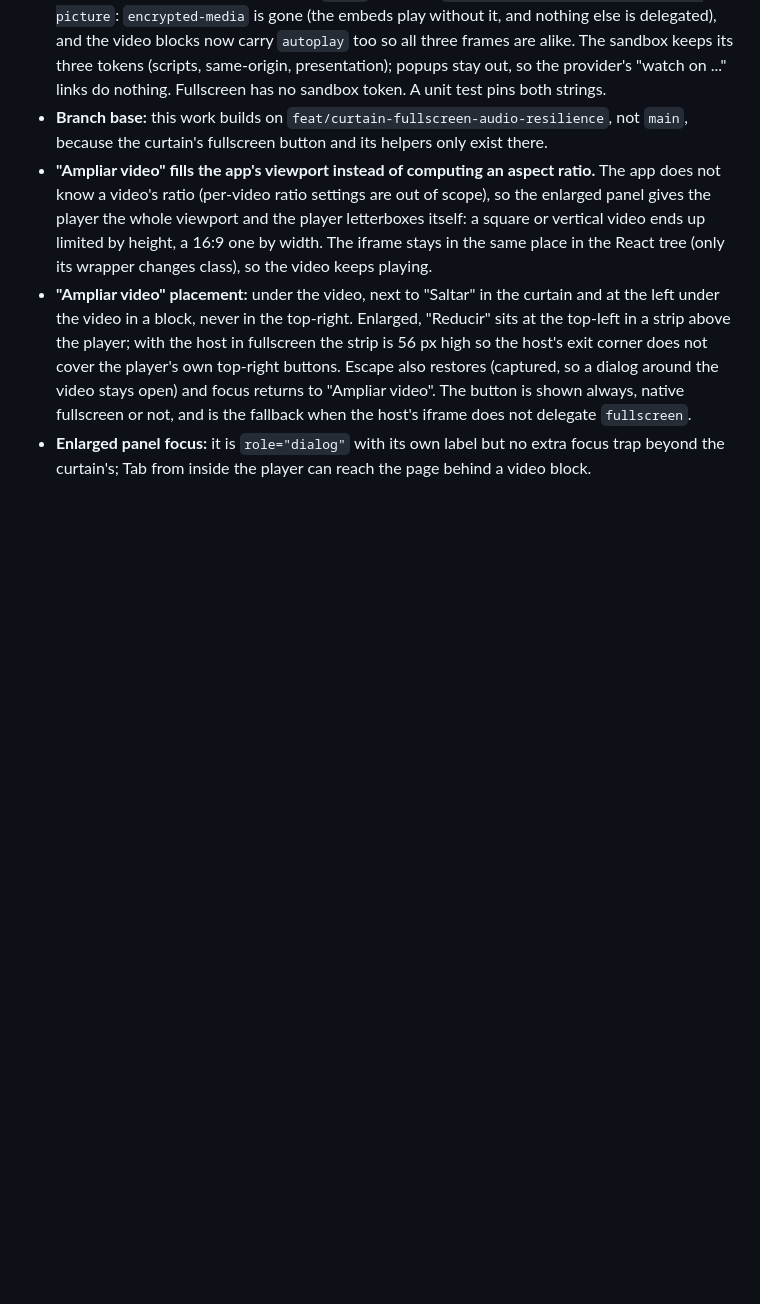
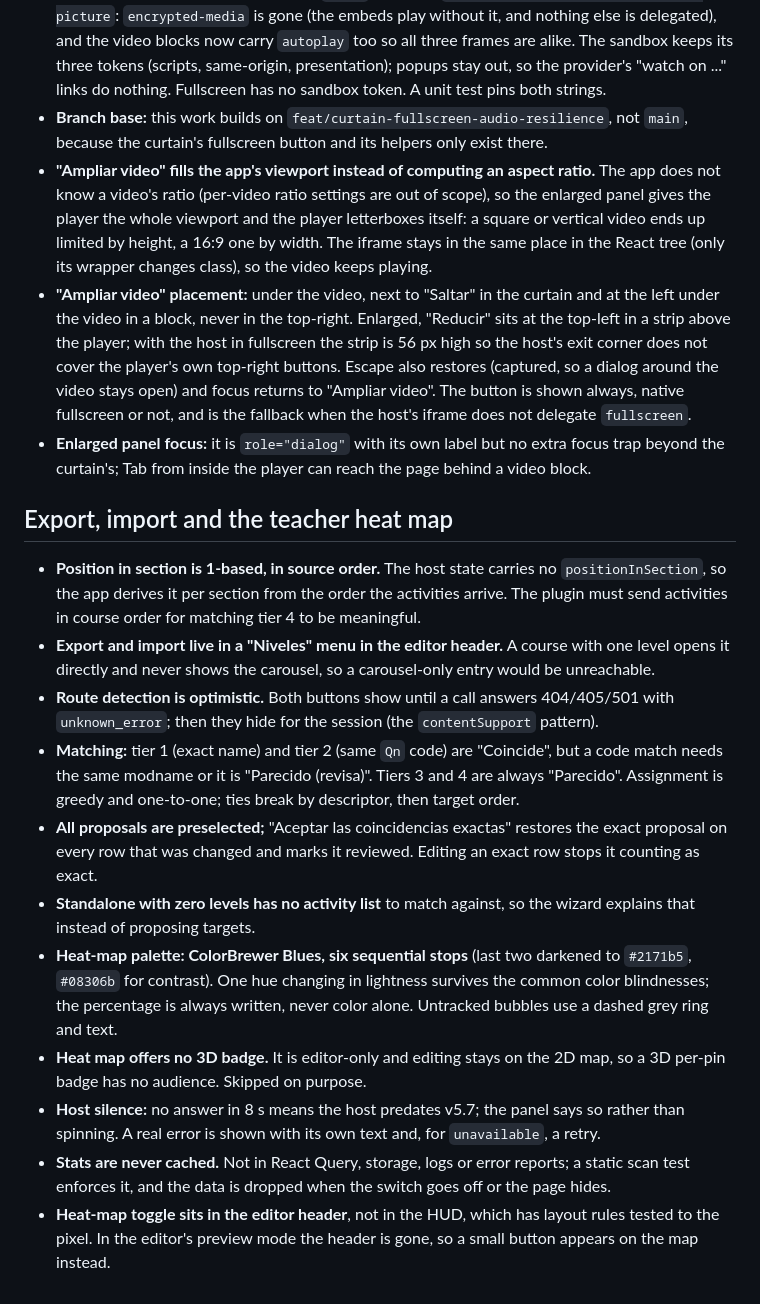
Before and after one commit to SebastianVillegasVelasquez/rumbos-frontend, a Markdown page: docs/DECISIONS-hud.md, the part around the change. Rendered like a GitHub page; blank space fills up the shorter version.

Commit message:
docs(hud): log the export, import and heat map decisions
Record the judgment calls that the spec left open so the next reader
does not have to rediscover them.

```diff
--- a/docs/DECISIONS-hud.md
+++ b/docs/DECISIONS-hud.md
@@ -421,3 +421,34 @@ picture-in-picture`: `encrypted-media` is gone (the embeds play without it, and
   when the host's iframe does not delegate `fullscreen`.
 - **Enlarged panel focus:** it is `role="dialog"` with its own label but no extra focus trap
   beyond the curtain's; Tab from inside the player can reach the page behind a video block.
+
+## Export, import and the teacher heat map
+
+- **Position in section is 1-based, in source order.** The host state carries no
+  `positionInSection`, so the app derives it per section from the order the activities arrive.
+  The plugin must send activities in course order for matching tier 4 to be meaningful.
+- **Export and import live in a "Niveles" menu in the editor header.** A course with one level
+  opens it directly and never shows the carousel, so a carousel-only entry would be unreachable.
+- **Route detection is optimistic.** Both buttons show until a call answers 404/405/501 with
+  `unknown_error`; then they hide for the session (the `contentSupport` pattern).
+- **Matching:** tier 1 (exact name) and tier 2 (same `Qn` code) are "Coincide", but a code match
+  needs the same modname or it is "Parecido (revisa)". Tiers 3 and 4 are always "Parecido".
+  Assignment is greedy and one-to-one; ties break by descriptor, then target order.
+- **All proposals are preselected;** "Aceptar las coincidencias exactas" restores the exact
+  proposal on every row that was changed and marks it reviewed. Editing an exact row stops it
+  counting as exact.
+- **Standalone with zero levels has no activity list** to match against, so the wizard explains
+  that instead of proposing targets.
+- **Heat-map palette: ColorBrewer Blues, six sequential stops** (last two darkened to
+  `#2171b5`, `#08306b` for contrast). One hue changing in lightness survives the common color
+  blindnesses; the percentage is always written, never color alone. Untracked bubbles use a
+  dashed grey ring and text.
+- **Heat map offers no 3D badge.** It is editor-only and editing stays on the 2D map, so a 3D
+  per-pin badge has no audience. Skipped on purpose.
+- **Host silence:** no answer in 8 s means the host predates v5.7; the panel says so rather than
+  spinning. A real error is shown with its own text and, for `unavailable`, a retry.
+- **Stats are never cached.** Not in React Query, storage, logs or error reports; a static scan
+  test enforces it, and the data is dropped when the switch goes off or the page hides.
+- **Heat-map toggle sits in the editor header**, not in the HUD, which has layout rules tested
+  to the pixel. In the editor's preview mode the header is gone, so a small button appears on
+  the map instead.
```
